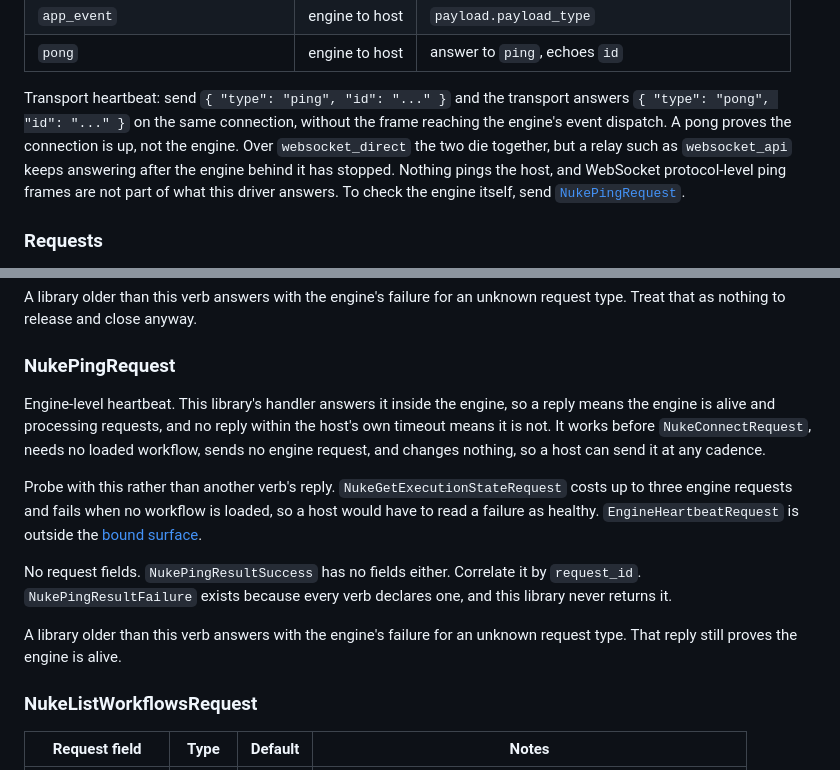
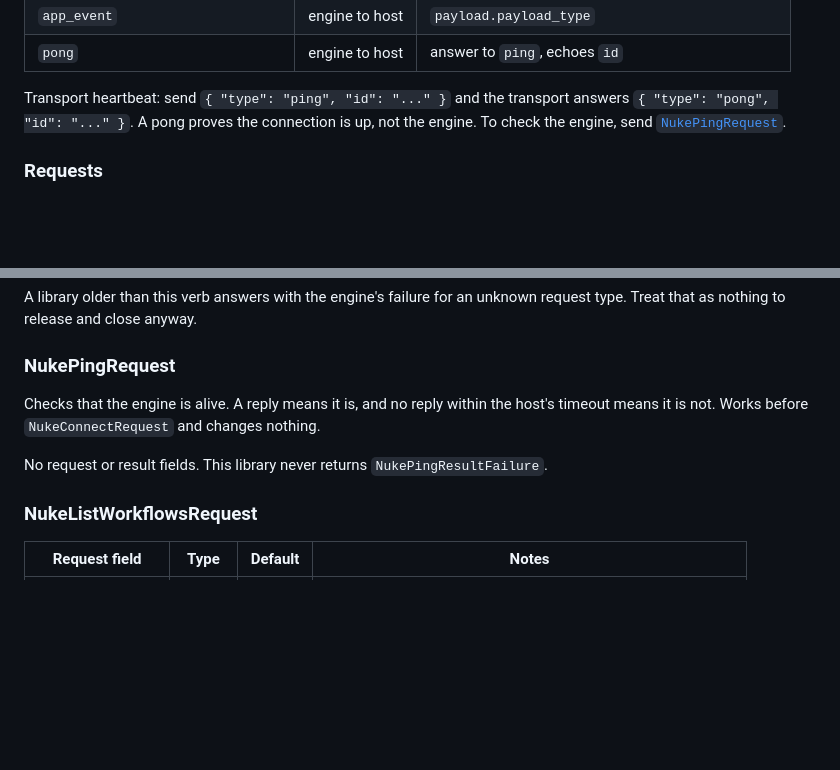
Before and after one commit to griptape-ai/griptape-nodes-library-nuke, a Markdown page: nuke_host_api/INTEGRATION.md, 2 parts joined by grey strips. Rendered like a GitHub page; blank space fills up the shorter version.

Commit message:
docs(host-api): trim NukePingRequest integration notes

```diff
--- a/nuke_host_api/INTEGRATION.md
+++ b/nuke_host_api/INTEGRATION.md
@@ -221,12 +221,8 @@ Frames are discriminated by the top-level `type` field, absent on outbound reque
 | `pong` | engine to host | answer to `ping`, echoes `id` |
 
 Transport heartbeat: send `{ "type": "ping", "id": "..." }` and the transport answers
-`{ "type": "pong", "id": "..." }` on the same connection, without the frame reaching the
-engine's event dispatch. A pong proves the connection is up, not the engine. Over
-`websocket_direct` the two die together, but a relay such as `websocket_api` keeps answering
-after the engine behind it has stopped. Nothing pings the host, and WebSocket protocol-level
-ping frames are not part of what this driver answers. To check the engine itself, send
-[`NukePingRequest`](#nukepingrequest).
+`{ "type": "pong", "id": "..." }`. A pong proves the connection is up, not the engine. To
+check the engine, send [`NukePingRequest`](#nukepingrequest).
 
 ### Requests
 
@@ -503,21 +499,10 @@ Treat that as nothing to release and close anyway.
 
 ### NukePingRequest
 
-Engine-level heartbeat. This library's handler answers it inside the engine, so a reply means
-the engine is alive and processing requests, and no reply within the host's own timeout means
-it is not. It works before `NukeConnectRequest`, needs no loaded workflow, sends no engine
-request, and changes nothing, so a host can send it at any cadence.
-
-Probe with this rather than another verb's reply. `NukeGetExecutionStateRequest` costs up to
-three engine requests and fails when no workflow is loaded, so a host would have to read a
-failure as healthy. `EngineHeartbeatRequest` is outside the [bound surface](#bound-surface).
-
-No request fields. `NukePingResultSuccess` has no fields either. Correlate it by `request_id`.
-`NukePingResultFailure` exists because every verb declares one, and this library never returns
-it.
-
-A library older than this verb answers with the engine's failure for an unknown request type.
-That reply still proves the engine is alive.
+Checks that the engine is alive. A reply means it is, and no reply within the host's timeout
+means it is not. Works before `NukeConnectRequest` and changes nothing.
+
+No request or result fields. This library never returns `NukePingResultFailure`.
 
 ### NukeListWorkflowsRequest
 
```
